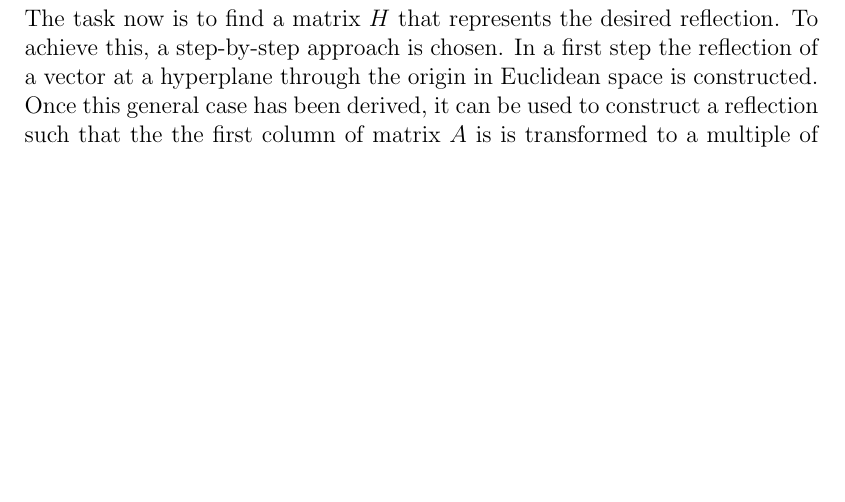
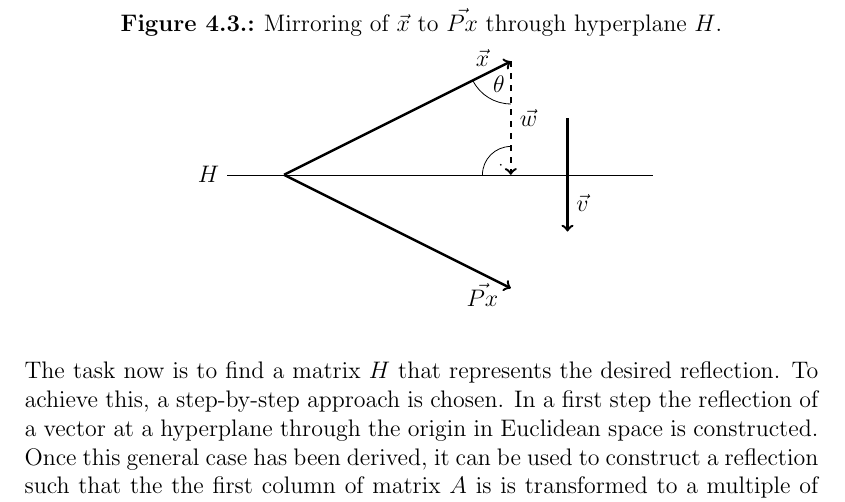
Before and after one commit to r-Files/Masterarbeit, a LaTeX thesis (main_document.tex, which reads chapters/NNLS.tex, template/mycommands.tex, template/style.tex): part of page 66 of 77 before the commit and part of page 66 of 79 after it, cut at the place of the change, the shorter picture padded with empty space. Compiled offline with pdfLaTeX; an older LaTeX class or package is replaced by its successor.

Commit message:
NNLS add graphic

```diff
--- a/chapters/NNLS.tex
+++ b/chapters/NNLS.tex
@@ -436,6 +436,44 @@ As shown in example (\ref{ex:householder}), by applying Householder matrix $H_1$
 
 The task now is to find a matrix $H$ that represents the desired reflection. To achieve this, a step-by-step approach is chosen. In a first step the reflection of a vector at a hyperplane through the origin in Euclidean space is constructed. Once this general case has been derived, it can be used to construct a reflection such that the the first column of matrix $A$ is is transformed to a multiple of the first unit vector.
 
+\begin{figure}\label{fig:mirror_housholder}
+	\caption{Mirroring of $\vec{x}$ to $\vec{Px}$ through hyperplane $H$.}
+	\centering
+	\begin{tikzpicture}
+		% draw the projection hyperplane
+		\coordinate [label=left:{$H$}] (p1) at (-1,0);
+		\coordinate (p2) at (6.5,0);
+
+		%\draw[very thin] (p1) -- node[at start] {$H$} (p2);
+		\draw[very thin] (p1) -- (p2);
+
+
+		% draw the projection direction
+		\coordinate (v1) at (5,1);
+		\coordinate (v2) at (5,-1);
+
+		\draw[very thick, ->] (v1) -- node[near end, right] {$\vec{v}$} (v2);
+
+		% draw the vector and projected vector
+		\coordinate (x1) at (0,0);
+		\coordinate (x2) at (4,2);
+		\coordinate (x3) at (4,-2);
+		\coordinate (x4) at (4,0);
+
+		\draw[very thick, ->] (x1) -- node[very near end, above] {$\vec{x}$} (x2);
+		\draw[very thick, ->] (x1) -- node[very near end, below] {$\vec{Px}$} (x3);
+		\draw[very thick, dashed, ->] (x2) -- node[right] {$\vec{w}$} (x4);
+
+		\begin{scope}[shift={(4,2)}]
+		\draw (0,0) -- (207:.75cm) arc (207:270:.75cm);
+		\draw (-85:0.4cm) node[left] {$\theta$};
+		\end{scope}
+
+		\rightangle{4,0}{90}{.5} % user defined function
+	\end{tikzpicture}
+\end{figure}
+
+
 \begin{equation*}
 	\lVert w \rVert
 	= \lVert x \rVert \cos(\theta)
--- a/template/mycommands.tex
+++ b/template/mycommands.tex
@@ -33,6 +33,12 @@
 \newtheorem{example}{Example}[chapter]
 \newtheorem{remark}{Remark}[chapter]
 
+% draw right angle with tikz
+\newcommand*{\rightangle}[3]{% #1 = point, #2 = start angle, #3 = radius
+	\draw[shift={(#2:#3)}] (#1) arc[start angle=#2, delta angle=90, radius = #3];
+	\fill[shift={(#2+45:#3/2)}] (#1) circle[radius=1.25\pgflinewidth];
+}
+
 % make the everything dependent --> 1 counter for all
 	%\newtheorem{corollary}[definition]{Corollary}
 	%\newtheorem{lemma}[definition]{Lemma}
--- a/template/style.tex
+++ b/template/style.tex
@@ -50,6 +50,7 @@ draft=\mydraft,      %% if true: included graphics are omitted and black boxes
 \usepackage{enumitem} %% for roman enumeration
 \usepackage{bbm} %% make the math symbol for Indicator 1 (\mathbbm{1})
 \usepackage{listings} %% implemnt R code
+\usepackage{tikz} %% draw in latex
 
 
 \usepackage[backend=biber, %% using "biber" to compile references (instead of "biblatex")
```
Also changed, not shown: main_document.pdf.
